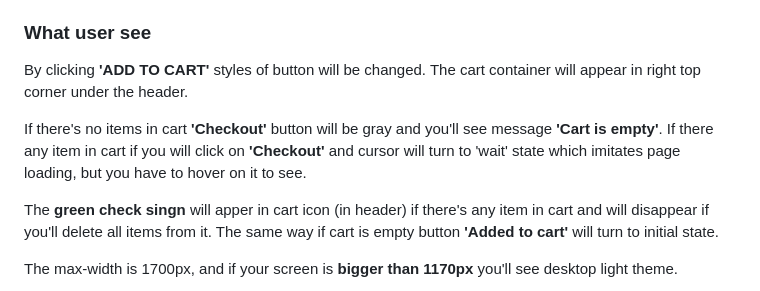
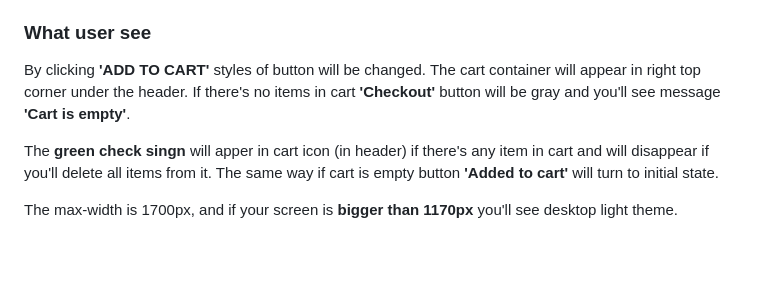
Before and after one commit to ElizaCalmau/module-js-15-coffeshop, a Markdown page: Readme.md, the part around the change. GitHub-like rendering; blank space fills up the shorter version.

```diff
--- a/Readme.md
+++ b/Readme.md
@@ -33,8 +33,7 @@ BTW you can change visiblity of cart by clicking a sign of cart in header. Also
 
 ### What user see ###
 By clicking **'ADD TO CART'** styles of button will be changed. The cart container will appear in right top corner under the header.
-
-If there's no items in cart **'Checkout'** button will be gray and you'll see message **'Сart is empty'**. If there any item in cart if you will click on **'Checkout'** and cursor will turn to 'wait' state which imitates page loading, but you have to hover on it to see.
+If there's no items in cart **'Checkout'** button will be gray and you'll see message **'Сart is empty'**.
 
 The **green check singn** will apper in cart icon (in header) if there's any item in cart and will disappear if you'll delete all items from it.
 The same way if cart is empty button **'Added to cart'** will turn to initial state.
```
